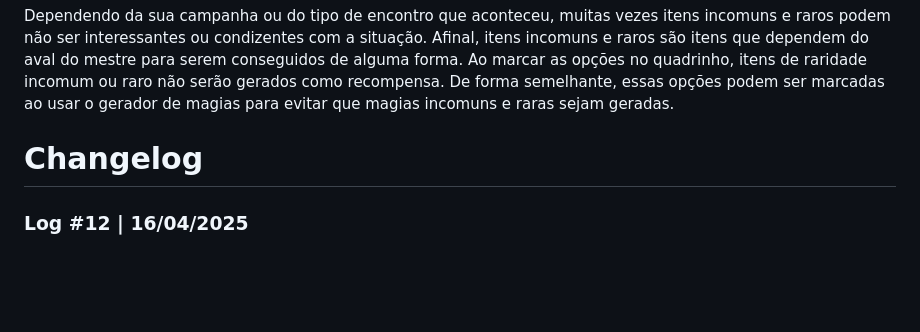
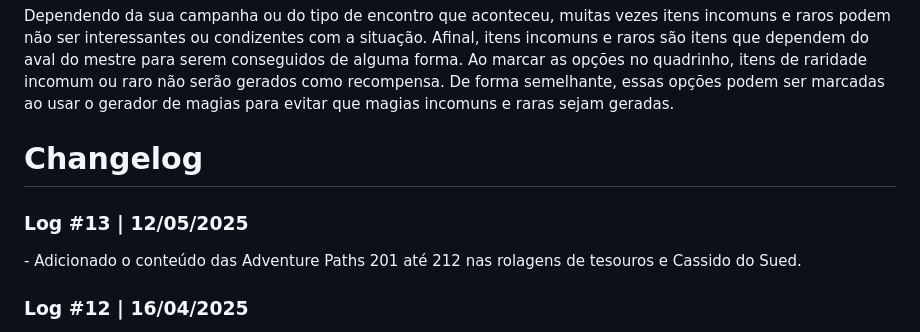
Before and after one commit to RufoDaAreiaSombria/tesouros-pf2e, a Markdown page: README.md, the part around the change. Rendered like a GitHub page; blank space fills up the shorter version.

Commit message:
Log #13.01
README
Foi minha primeira vez utilizando um programa feito por mim para automatizar a atualização do site. Me senti bem satisfeito e orgulhoso.

```diff
--- a/README.md
+++ b/README.md
@@ -51,6 +51,8 @@ Dependendo da sua campanha ou do tipo de encontro que aconteceu, muitas vezes it
 
 <p>
 <h1>Changelog</h1>
+<h3>Log #13 | 12/05/2025</h3>
+- Adicionado o conteúdo das Adventure Paths 201 até 212 nas rolagens de tesouros e Cassido do Sued.
 <h3>Log #12 | 16/04/2025</h3>
 - Adicionado o conteúdo dos livros Divine Misteries, Rival Academies e NPC Core nas rolagens de tesouros e Cassino do Sued.
 <h3>Log #11 | 22/02/2025</h3>
```
